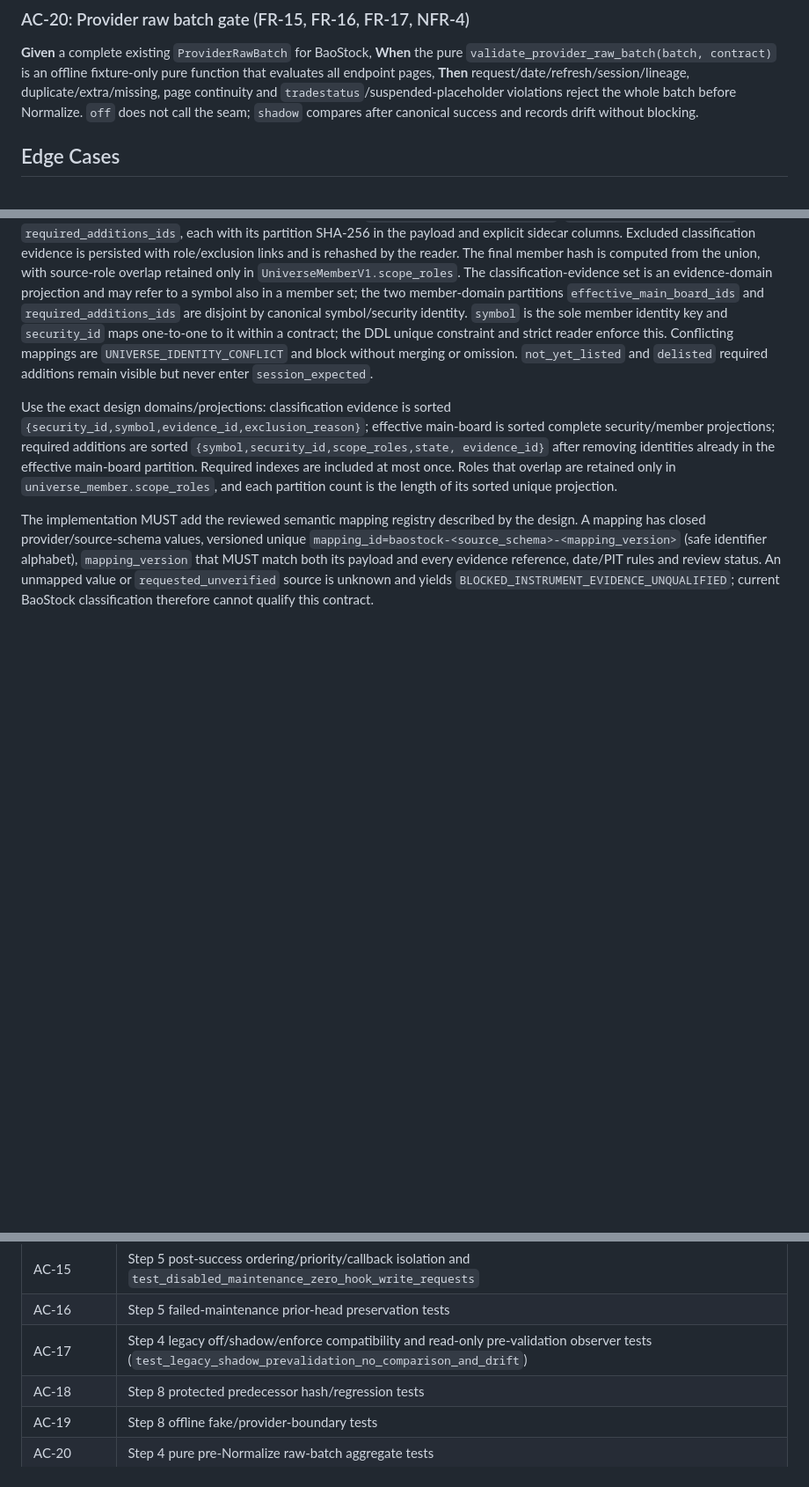
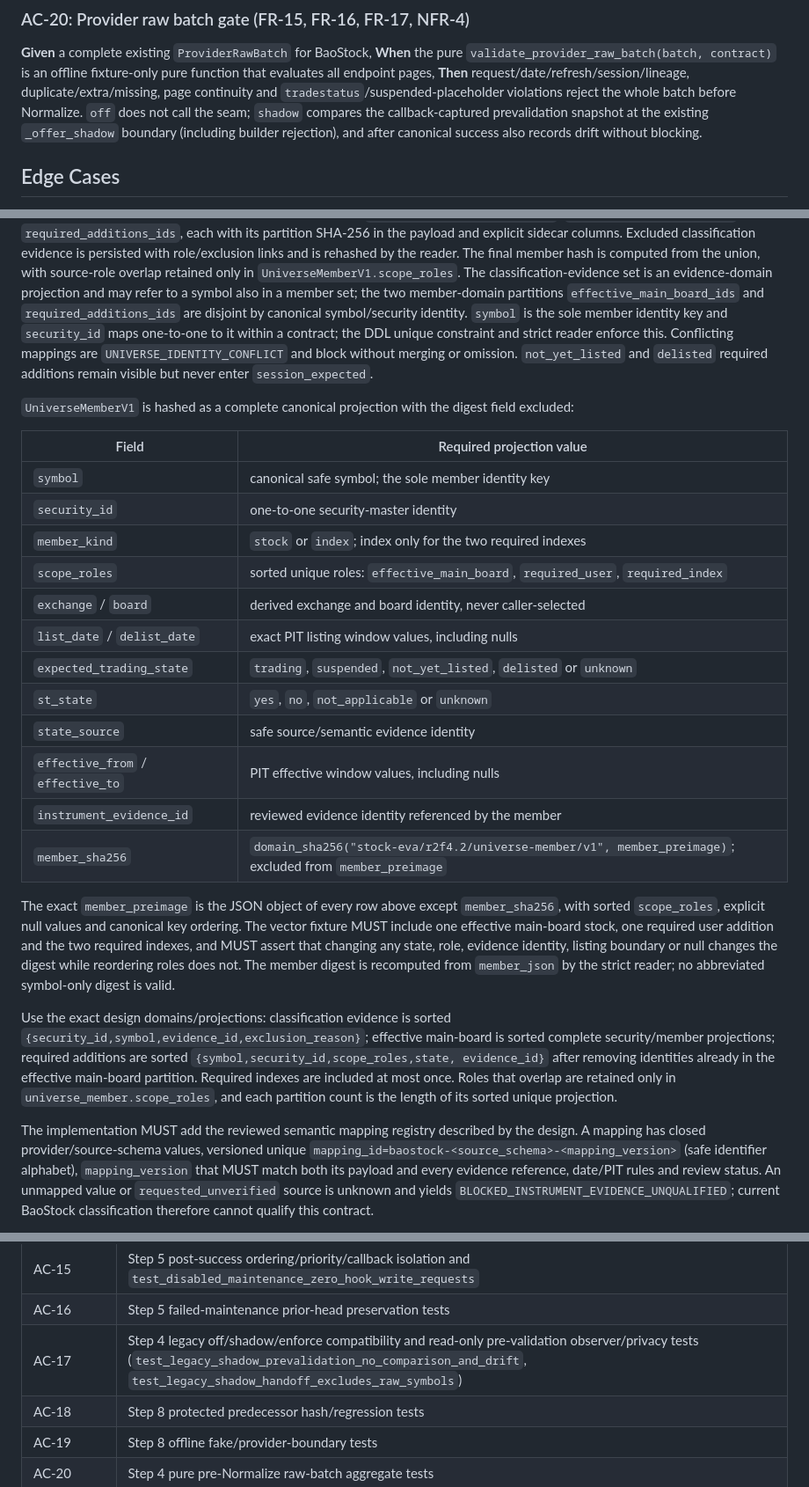
Before and after one commit to fengpengliu95-code/Stock-eva, a Markdown page: docs/plans/2026-09-08-stock-eva-r2f4-2-exact-session-universe-implementation.md, 3 parts joined by grey strips. Shown at 88% size. GitHub-like rendering; blank space fills up the shorter version.

```diff
--- a/docs/plans/2026-09-08-stock-eva-r2f4-2-exact-session-universe-implementation.md
+++ b/docs/plans/2026-09-08-stock-eva-r2f4-2-exact-session-universe-implementation.md
@@ -453,7 +453,9 @@ secret is read, and no production/NAS/LaunchAgent state is touched.
 `validate_provider_raw_batch(batch, contract)` is an offline fixture-only pure function that evaluates all endpoint
 pages, **Then** request/date/refresh/session/lineage, duplicate/extra/missing, page continuity and
 `tradestatus`/suspended-placeholder violations reject the whole batch before Normalize. `off` does
-not call the seam; `shadow` compares after canonical success and records drift without blocking.
+not call the seam; `shadow` compares the callback-captured prevalidation snapshot at the existing
+`_offer_shadow` boundary (including builder rejection), and after canonical success also records
+drift without blocking.
 
 ## Edge Cases
 
@@ -923,6 +932,30 @@ the DDL unique constraint and strict reader enforce this. Conflicting mappings a
 `not_yet_listed` and
 `delisted` required additions remain visible but never enter `session_expected`.
 
+`UniverseMemberV1` is hashed as a complete canonical projection with the digest field excluded:
+
+| Field | Required projection value |
+|---|---|
+| `symbol` | canonical safe symbol; the sole member identity key |
+| `security_id` | one-to-one security-master identity |
+| `member_kind` | `stock` or `index`; index only for the two required indexes |
+| `scope_roles` | sorted unique roles: `effective_main_board`, `required_user`, `required_index` |
+| `exchange` / `board` | derived exchange and board identity, never caller-selected |
+| `list_date` / `delist_date` | exact PIT listing window values, including nulls |
+| `expected_trading_state` | `trading`, `suspended`, `not_yet_listed`, `delisted` or `unknown` |
+| `st_state` | `yes`, `no`, `not_applicable` or `unknown` |
+| `state_source` | safe source/semantic evidence identity |
+| `effective_from` / `effective_to` | PIT effective window values, including nulls |
+| `instrument_evidence_id` | reviewed evidence identity referenced by the member |
+| `member_sha256` | `domain_sha256("stock-eva/r2f4.2/universe-member/v1", member_preimage)`; excluded from `member_preimage` |
+
+The exact `member_preimage` is the JSON object of every row above except `member_sha256`, with
+sorted `scope_roles`, explicit null values and canonical key ordering. The vector fixture MUST
+include one effective main-board stock, one required user addition and the two required indexes,
+and MUST assert that changing any state, role, evidence identity, listing boundary or null changes
+the digest while reordering roles does not. The member digest is recomputed from `member_json` by
+the strict reader; no abbreviated symbol-only digest is valid.
+
 Use the exact design domains/projections: classification evidence is sorted
 `{security_id,symbol,evidence_id,exclusion_reason}`; effective main-board is sorted complete
 security/member projections; required additions are sorted `{symbol,security_id,scope_roles,state,
@@ -1635,7 +1677,7 @@ range notation is used for review evidence.
 | AC-14 | Step 6 read-only API/CLI zero-write, source-state ordering/date-matrix and split parse/future tests (`test_status_source_state_order_and_date_matrix`, `test_status_lexical_invalid_zero_io`, `test_status_future_requires_sidecar_proof`) |
 | AC-15 | Step 5 post-success ordering/priority/callback isolation and `test_disabled_maintenance_zero_hook_write_requests` |
 | AC-16 | Step 5 failed-maintenance prior-head preservation tests |
-| AC-17 | Step 4 legacy off/shadow/enforce compatibility and read-only pre-validation observer tests (`test_legacy_shadow_prevalidation_no_comparison_and_drift`) |
+| AC-17 | Step 4 legacy off/shadow/enforce compatibility and read-only pre-validation observer/privacy tests (`test_legacy_shadow_prevalidation_no_comparison_and_drift`, `test_legacy_shadow_handoff_excludes_raw_symbols`) |
 | AC-18 | Step 8 protected predecessor hash/regression tests |
 | AC-19 | Step 8 offline fake/provider-boundary tests |
 | AC-20 | Step 4 pure pre-Normalize raw-batch aggregate tests |
```
Also changed, not shown: other parts of docs/plans/2026-09-08-stock-eva-r2f4-2-exact-session-universe-implementation.md (+25 -9 lines), docs/plans/2026-09-08-stock-eva-r2f4-2-exact-session-universe-design.md (+26 -10 lines).
